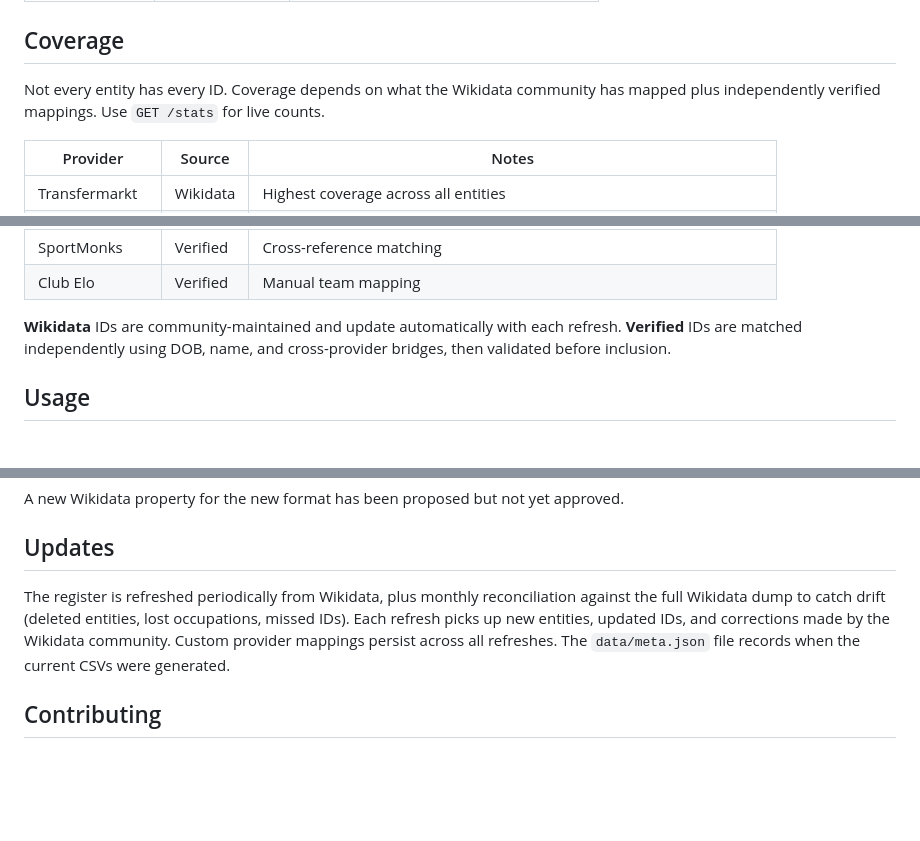
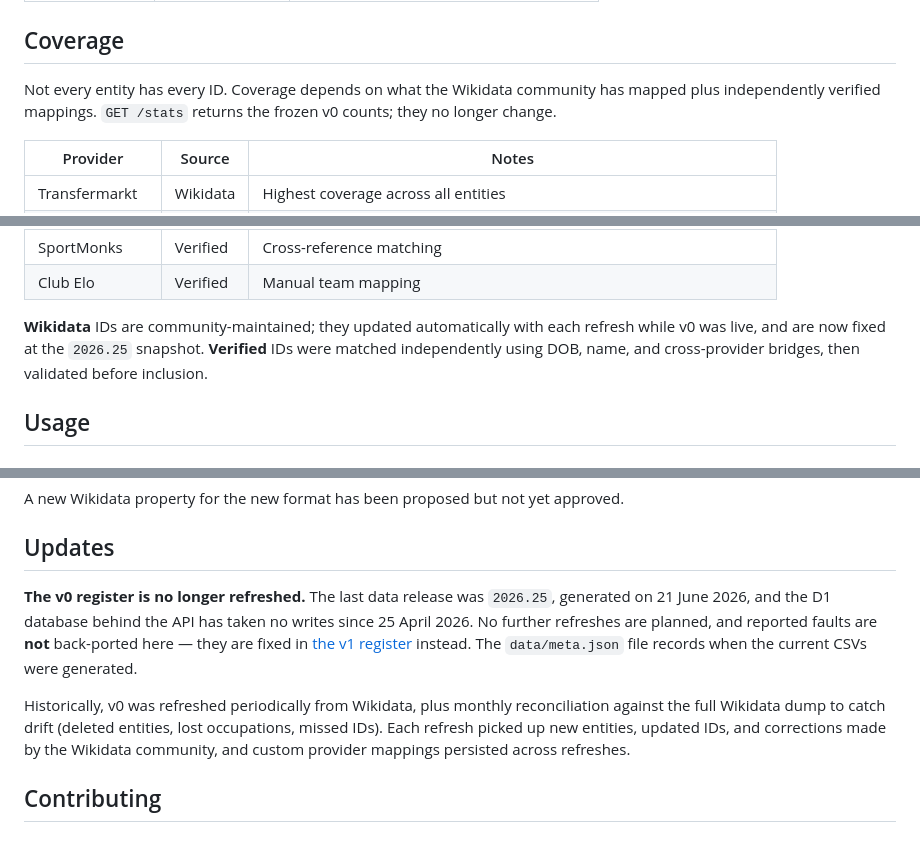
Before and after one commit to withqwerty/reep, a Markdown page: README.md, 3 parts joined by grey strips. Drawn GitHub-style; blank space fills up the shorter version.

```diff
--- a/README.md
+++ b/README.md
@@ -190,7 +194,7 @@ download surface.
 
 ## Coverage
 
-Not every entity has every ID. Coverage depends on what the Wikidata community has mapped plus independently verified mappings. Use `GET /stats` for live counts.
+Not every entity has every ID. Coverage depends on what the Wikidata community has mapped plus independently verified mappings. `GET /stats` returns the frozen v0 counts; they no longer change.
 
 | Provider | Source | Notes |
 |----------|--------|-------|
@@ -215,7 +219,7 @@ Not every entity has every ID. Coverage depends on what the Wikidata community h
 | SportMonks | Verified | Cross-reference matching |
 | Club Elo | Verified | Manual team mapping |
 
-**Wikidata** IDs are community-maintained and update automatically with each refresh. **Verified** IDs are matched independently using DOB, name, and cross-provider bridges, then validated before inclusion.
+**Wikidata** IDs are community-maintained; they updated automatically with each refresh while v0 was live, and are now fixed at the `2026.25` snapshot. **Verified** IDs were matched independently using DOB, name, and cross-provider bridges, then validated before inclusion.
 
 ## Usage
 
@@ -426,7 +430,9 @@ A new Wikidata property for the new format has been proposed but not yet approve
 
 ## Updates
 
-The register is refreshed periodically from Wikidata, plus monthly reconciliation against the full Wikidata dump to catch drift (deleted entities, lost occupations, missed IDs). Each refresh picks up new entities, updated IDs, and corrections made by the Wikidata community. Custom provider mappings persist across all refreshes. The `data/meta.json` file records when the current CSVs were generated.
+**The v0 register is no longer refreshed.** The last data release was `2026.25`, generated on 21 June 2026, and the D1 database behind the API has taken no writes since 25 April 2026. No further refreshes are planned, and reported faults are **not** back-ported here — they are fixed in [the v1 register](https://reep.football/downloads) instead. The `data/meta.json` file records when the current CSVs were generated.
+
+Historically, v0 was refreshed periodically from Wikidata, plus monthly reconciliation against the full Wikidata dump to catch drift (deleted entities, lost occupations, missed IDs). Each refresh picked up new entities, updated IDs, and corrections made by the Wikidata community, and custom provider mappings persisted across refreshes.
 
 ## Contributing
 
```
Also changed, not shown: other parts of README.md (+11 -7 lines), CHANGELOG.md (+9 -0 lines).
